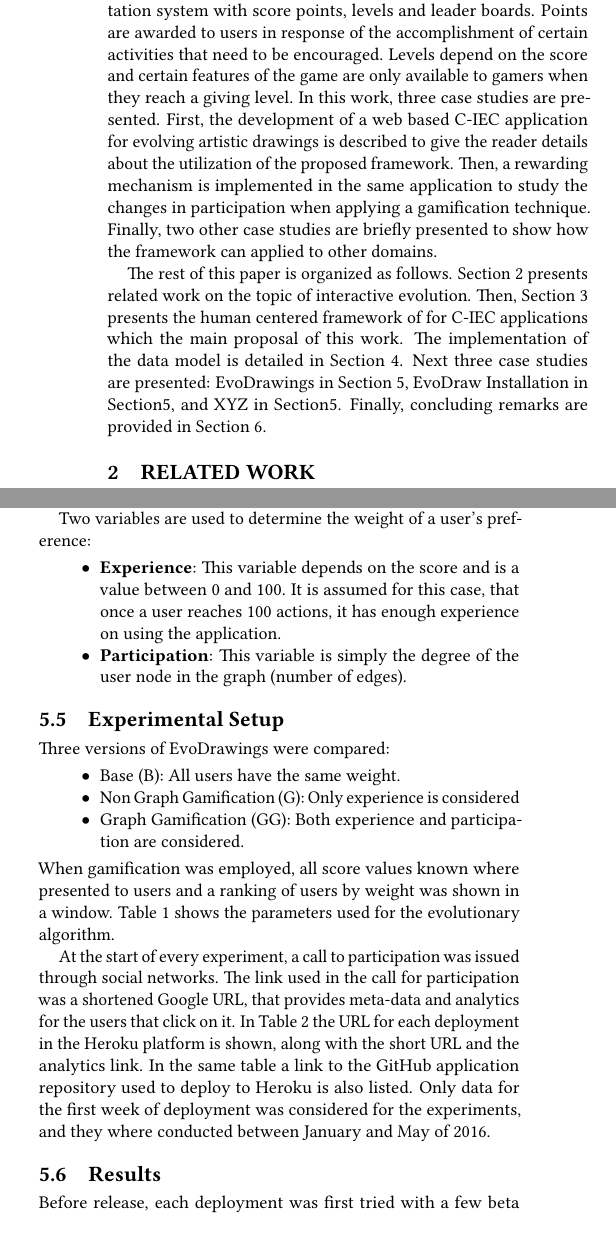
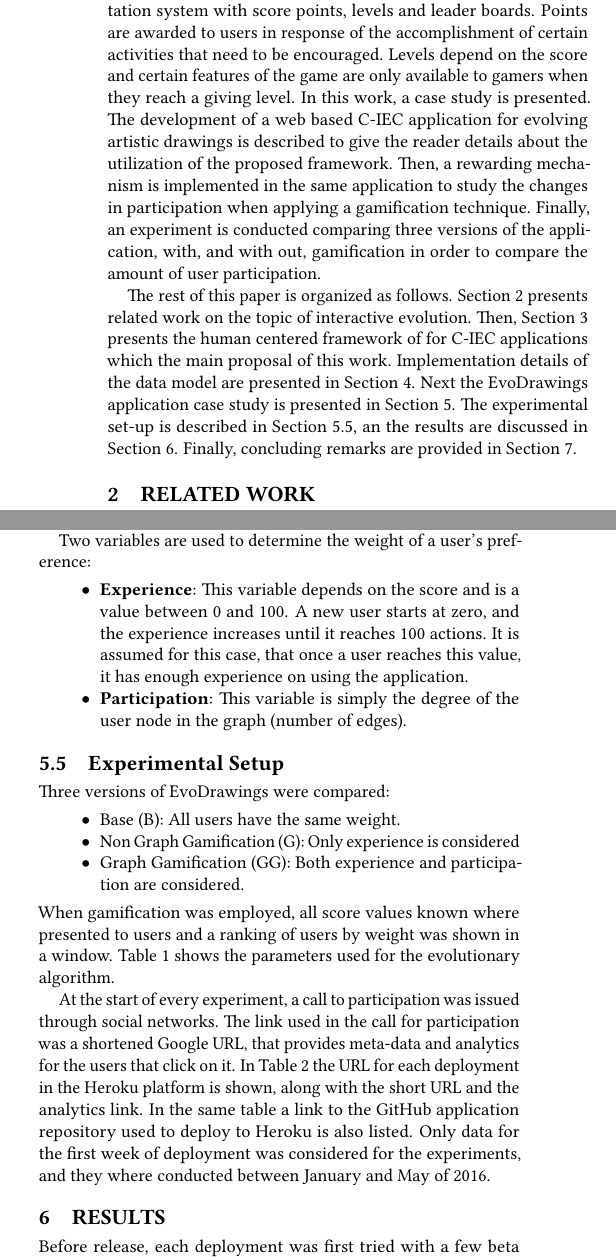
Before and after one commit to mariosky/2017-Human-Centered-IEC, a LaTeX paper (2017-GECCO-Modeling-User-Interactions-in-IEC/paper-front.tex, which reads 2017-GECCO-Modeling-User-Interactions-in-IEC/paper-body.tex): two parts of the columns of pages 2 and 5 of 8, joined at a grey line, cut so that both start at the same text. Compiled offline with pdfLaTeX.

Commit message:
Only one case study

```diff
--- a/2017-GECCO-Modeling-User-Interactions-in-IEC/paper-body.tex
+++ b/2017-GECCO-Modeling-User-Interactions-in-IEC/paper-body.tex
@@ -88,31 +88,23 @@ The gamification element employed in this case study has been a rewarding mechan
 with score points, levels and leader boards. Points are awarded to users in response of
 the accomplishment of certain activities that need to be encouraged. Levels depend
 on the score and certain features of the game are only available to gamers when
-they reach a giving level. % Say what we are doing in this case - JJ
-%%%
-%%% Change if case studies change
-%In this work, a case study consisting in a web application for evolving artistic drawings
-%is presented, providing both conceptual and implementation details of the framework.
-%In order to test the framework three versions of the application are compared to
-%measure the degree of relationship between users and their participation,
-%when appling a gamification technique.
-In this work, three case studies are presented. First, the development of a web based C-IEC application
+they reach a giving level.
+In this work, a case study is presented. The development of a web based C-IEC application
 for evolving artistic drawings is described to give the reader details about
 the utilization of the proposed framework. Then, a rewarding mechanism is
 implemented in the same application to study the changes in participation
-when applying a gamification technique. Finally, two other case studies are briefly presented
-to show how the framework can applied to other domains. %The
-                                %objectives of these lasts are... - JJ
+when applying a gamification technique. Finally, an experiment is conducted
+comparing three versions of the application, with, and with out, gamification
+in order to compare the amount of user participation.
 
 The rest of this paper is organized as follows.
 Section \ref{sec:related} presents related work on the topic
 of interactive evolution. Then, Section \ref{sec:framework} presents the human centered framework of
-for C-IEC applications which the main proposal of this work. The implementation of the data model
-is detailed in Section \ref{sec:implementation}. % Why not all case
-                                % studies in the same section? - JJ
-Next three case studies are presented: EvoDrawings in
-Section \ref{sec:evodraw}, EvoDraw Installation in Section\ref{sec:evodraw},
-and XYZ in Section\ref{sec:evodraw}. Finally, concluding remarks are provided
+for C-IEC applications which the main proposal of this work. Implementation details of the data model
+are presented in Section \ref{sec:implementation}.
+Next the EvoDrawings application case study is presented in
+Section \ref{sec:evodraw}. The experimental set-up is described in Section \ref{sec:experiment},
+an the results are discussed in Section \ref{sec:results}. Finally, concluding remarks are provided
 in Section \ref{sec:conclusions}.
 
 \section{Related Work}
@@ -171,7 +163,7 @@ representing the interactive process of our C-IEC systems is proposed next.
     \label{fig:hc_framework}
 \end{figure*}
 
-\section{Human-Centered IEC Framework}
+\section{Human-Centered C-IEC Framework}
 \label{sec:framework}
 % You have to clearly express the objectives of the paper from tine
 % introduction. If the objective is to reduce fatigue via social
@@ -437,15 +431,17 @@ explore collections of other friends.
 Two variables are used to determine the weight of a user's preference:
 \begin{itemize}
 \item {\bf Experience}: This variable depends on the score and is a value
-between 0 and 100. It is assumed for this case, that once a user
-reaches 100 actions, it has enough experience on using the
+between 0 and 100. A new user starts at zero, and the experience increases until
+it reaches 100 actions. It is assumed for this case, that once a user
+reaches this value, it has enough experience on using the
 application. % What happens before that? - JJ
-
+% explained - Mario
 \item {\bf Participation}: This variable is simply the degree of the user node
 in the graph (number of edges).
 \end{itemize}
 
 \subsection{Experimental Setup}
+\label{sec:experiment}
 
 Three versions of EvoDrawings were compared:
 \begin{itemize}
```
Also changed, not shown: 2017-GECCO-Modeling-User-Interactions-in-IEC/paper-body.tex (17 more changed lines).
